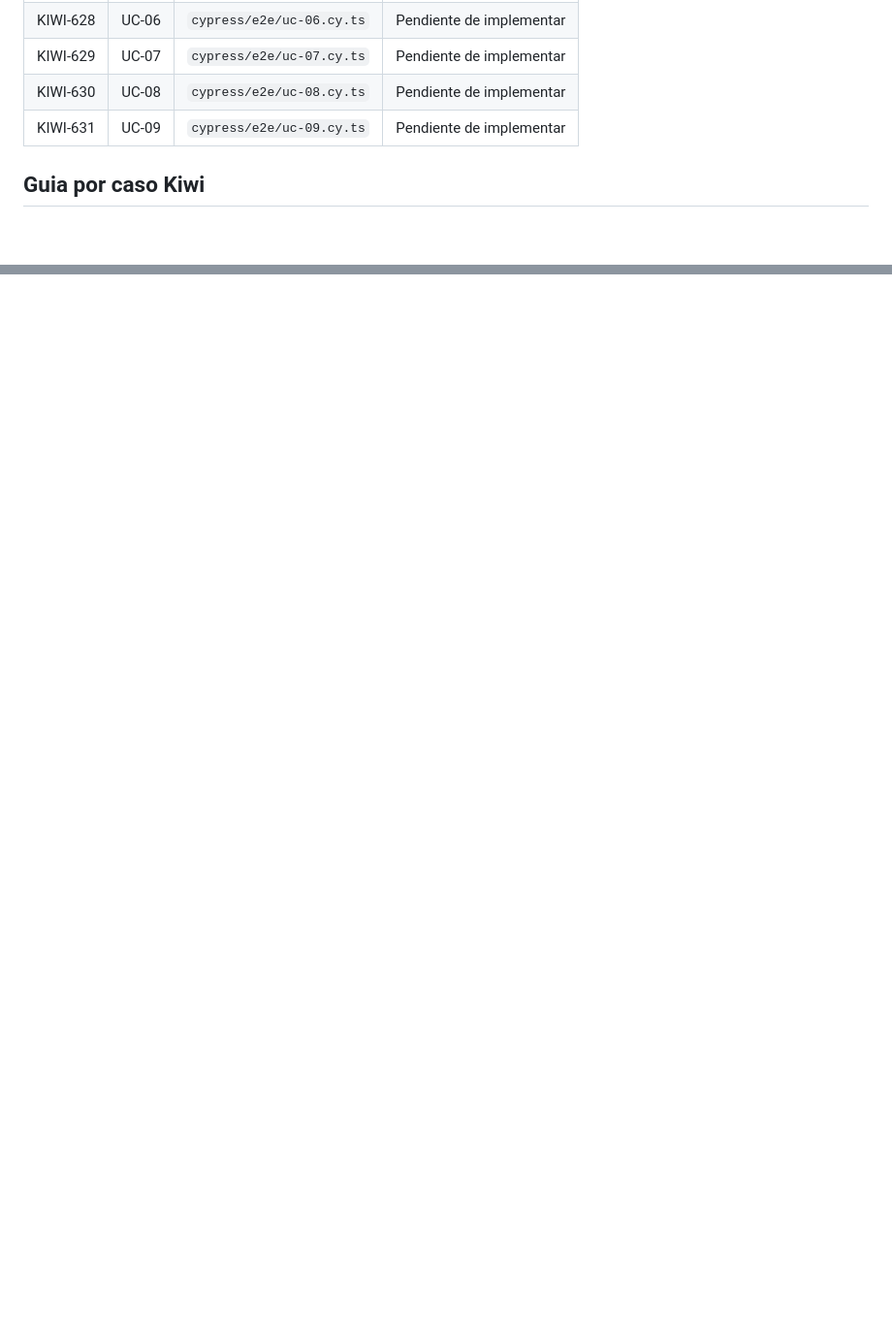
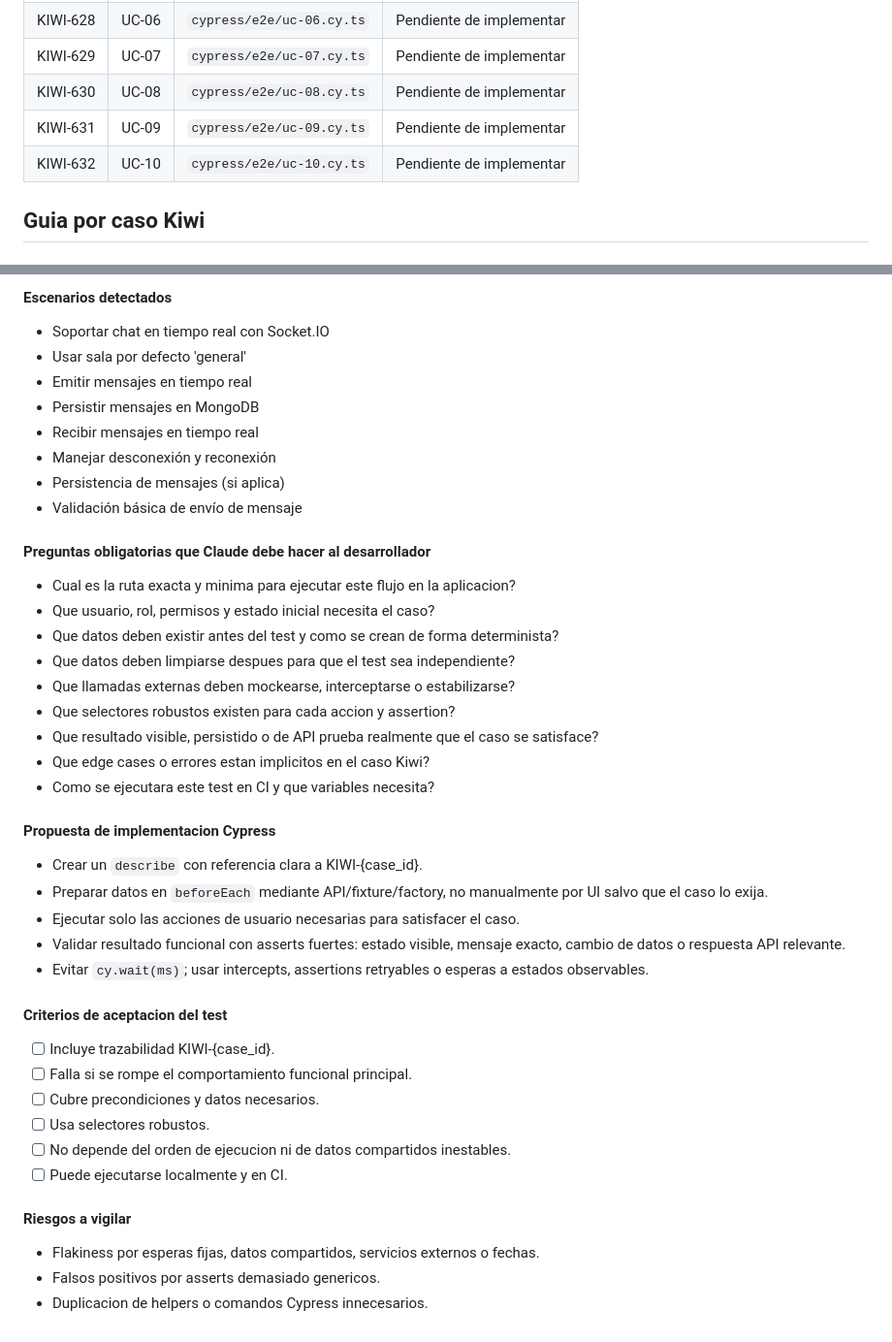
Before and after one commit to DavidGarciaCosta/Practica2-ProgramacionWeb, a Markdown page: qa-work/claude-cypress-e2e-guidance.md, 2 parts joined by grey strips. Shown at 97% size. Rendered like a GitHub page; blank space fills up the shorter version.

```diff
--- a/qa-work/claude-cypress-e2e-guidance.md
+++ b/qa-work/claude-cypress-e2e-guidance.md
@@ -38,6 +38,7 @@ Claude NO debe implementar a ciegas: debe hacer preguntas, cerrar ambiguedades y
 | KIWI-629 | UC-07 | `cypress/e2e/uc-07.cy.ts` | Pendiente de implementar |
 | KIWI-630 | UC-08 | `cypress/e2e/uc-08.cy.ts` | Pendiente de implementar |
 | KIWI-631 | UC-09 | `cypress/e2e/uc-09.cy.ts` | Pendiente de implementar |
+| KIWI-632 | UC-10 | `cypress/e2e/uc-10.cy.ts` | Pendiente de implementar |
 
 ## Guia por caso Kiwi
 
@@ -1222,0 +1293,40 @@ Feature: Administrar pedidos y estadísticas (administrador)
+#### Escenarios detectados
+- Soportar chat en tiempo real con Socket.IO
+- Usar sala por defecto 'general'
+- Emitir mensajes en tiempo real
+- Persistir mensajes en MongoDB
+- Recibir mensajes en tiempo real
+- Manejar desconexión y reconexión
+- Persistencia de mensajes (si aplica)
+- Validación básica de envío de mensaje
+
+#### Preguntas obligatorias que Claude debe hacer al desarrollador
+- Cual es la ruta exacta y minima para ejecutar este flujo en la aplicacion?
+- Que usuario, rol, permisos y estado inicial necesita el caso?
+- Que datos deben existir antes del test y como se crean de forma determinista?
+- Que datos deben limpiarse despues para que el test sea independiente?
+- Que llamadas externas deben mockearse, interceptarse o estabilizarse?
+- Que selectores robustos existen para cada accion y assertion?
+- Que resultado visible, persistido o de API prueba realmente que el caso se satisface?
+- Que edge cases o errores estan implicitos en el caso Kiwi?
+- Como se ejecutara este test en CI y que variables necesita?
+
+#### Propuesta de implementacion Cypress
+- Crear un `describe` con referencia clara a KIWI-{case_id}.
+- Preparar datos en `beforeEach` mediante API/fixture/factory, no manualmente por UI salvo que el caso lo exija.
+- Ejecutar solo las acciones de usuario necesarias para satisfacer el caso.
+- Validar resultado funcional con asserts fuertes: estado visible, mensaje exacto, cambio de datos o respuesta API relevante.
+- Evitar `cy.wait(ms)`; usar intercepts, assertions retryables o esperas a estados observables.
+
+#### Criterios de aceptacion del test
+- [ ] Incluye trazabilidad KIWI-{case_id}.
+- [ ] Falla si se rompe el comportamiento funcional principal.
+- [ ] Cubre precondiciones y datos necesarios.
+- [ ] Usa selectores robustos.
+- [ ] No depende del orden de ejecucion ni de datos compartidos inestables.
+- [ ] Puede ejecutarse localmente y en CI.
+
+#### Riesgos a vigilar
+- Flakiness por esperas fijas, datos compartidos, servicios externos o fechas.
+- Falsos positivos por asserts demasiado genericos.
+- Duplicacion de helpers o comandos Cypress innecesarios.
```
Also changed, not shown: other parts of qa-work/claude-cypress-e2e-guidance.md (+71 -2 lines).
